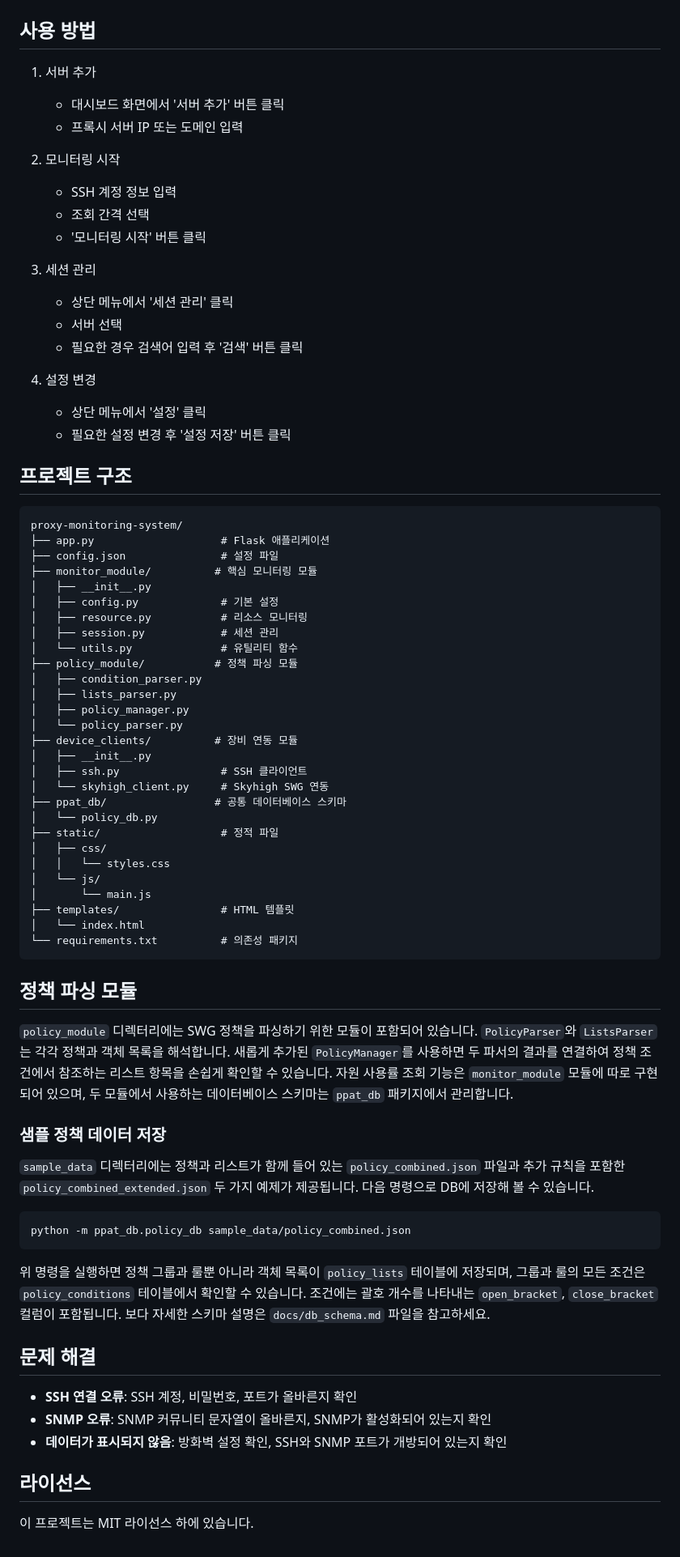
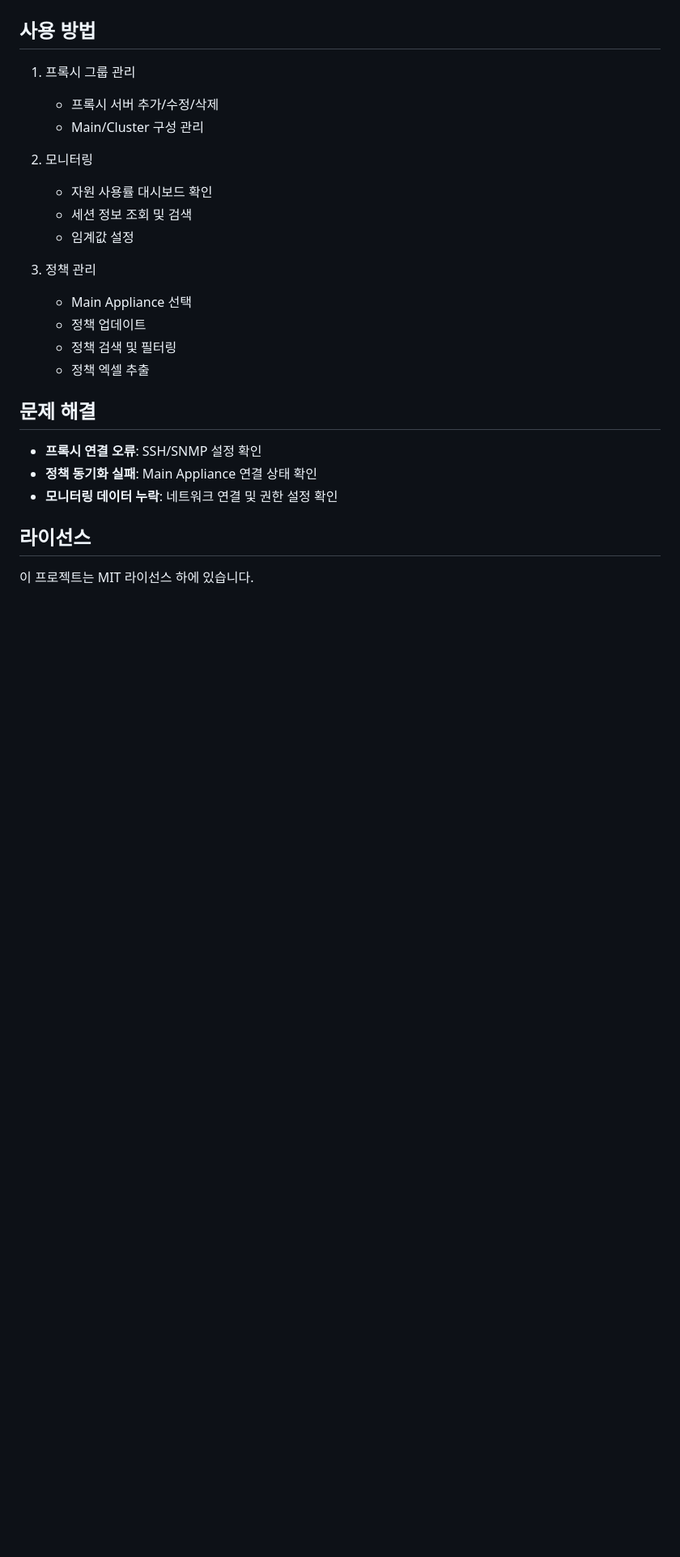
Before and after one commit to hunseop/proxy_tool, a Markdown page: README.md, the part around the change printed below. Shown: that part at 81% size. Drawn GitHub-style; blank space fills up the shorter version.

Commit message:
README.md 파일 업데이트: 프록시 모니터링 및 정책 관리 시스템의 기능 및 설치 방법을 개선하고, 시스템 아키텍처와 API 엔드포인트를 추가하여 문서화. skyhigh_swg_json_structure_prompt.md 파일 이동

````diff
--- a/README.md
+++ b/README.md
@@ -74,84 +152,25 @@ pytest
 ## 사용 방법
 
-1. 서버 추가
-   - 대시보드 화면에서 '서버 추가' 버튼 클릭
-   - 프록시 서버 IP 또는 도메인 입력
+1. 프록시 그룹 관리
+   - 프록시 서버 추가/수정/삭제
+   - Main/Cluster 구성 관리
 
-2. 모니터링 시작
-   - SSH 계정 정보 입력
-   - 조회 간격 선택
-   - '모니터링 시작' 버튼 클릭
+2. 모니터링
+   - 자원 사용률 대시보드 확인
+   - 세션 정보 조회 및 검색
+   - 임계값 설정
 
-3. 세션 관리
-   - 상단 메뉴에서 '세션 관리' 클릭
-   - 서버 선택
-   - 필요한 경우 검색어 입력 후 '검색' 버튼 클릭
-
-4. 설정 변경
-   - 상단 메뉴에서 '설정' 클릭
-   - 필요한 설정 변경 후 '설정 저장' 버튼 클릭
-
-## 프로젝트 구조
-
-```
-proxy-monitoring-system/
-├── app.py                    # Flask 애플리케이션
-├── config.json               # 설정 파일
-├── monitor_module/          # 핵심 모니터링 모듈
-│   ├── __init__.py
-│   ├── config.py             # 기본 설정
-│   ├── resource.py           # 리소스 모니터링
-│   ├── session.py            # 세션 관리
-│   └── utils.py              # 유틸리티 함수
-├── policy_module/           # 정책 파싱 모듈
-│   ├── condition_parser.py
-│   ├── lists_parser.py
-│   ├── policy_manager.py
-│   └── policy_parser.py
-├── device_clients/          # 장비 연동 모듈
-│   ├── __init__.py
-│   ├── ssh.py                # SSH 클라이언트
-│   └── skyhigh_client.py     # Skyhigh SWG 연동
-├── ppat_db/                 # 공통 데이터베이스 스키마
-│   └── policy_db.py
-├── static/                   # 정적 파일
-│   ├── css/
-│   │   └── styles.css
-│   └── js/
-│       └── main.js
-├── templates/                # HTML 템플릿
-│   └── index.html
-└── requirements.txt          # 의존성 패키지
-```
-
-## 정책 파싱 모듈
-
-`policy_module` 디렉터리에는 SWG 정책을 파싱하기 위한 모듈이 포함되어 있습니다.
-`PolicyParser`와 `ListsParser`는 각각 정책과 객체 목록을 해석합니다.
-새롭게 추가된 `PolicyManager`를 사용하면 두 파서의 결과를 연결하여
-정책 조건에서 참조하는 리스트 항목을 손쉽게 확인할 수 있습니다.
-자원 사용률 조회 기능은 `monitor_module` 모듈에 따로 구현되어 있으며,
-두 모듈에서 사용하는 데이터베이스 스키마는 `ppat_db` 패키지에서 관리합니다.
-
-### 샘플 정책 데이터 저장
-
-`sample_data` 디렉터리에는 정책과 리스트가 함께 들어 있는 `policy_combined.json` 파일과 추가 규칙을 포함한 `policy_combined_extended.json` 두 가지 예제가 제공됩니다.
-다음 명령으로 DB에 저장해 볼 수 있습니다.
-
-```bash
-python -m ppat_db.policy_db sample_data/policy_combined.json
-```
-위 명령을 실행하면 정책 그룹과 룰뿐 아니라 객체 목록이 `policy_lists`
-테이블에 저장되며, 그룹과 룰의 모든 조건은 `policy_conditions` 테이블에서
-확인할 수 있습니다. 조건에는 괄호 개수를 나타내는 `open_bracket`,
-`close_bracket` 컬럼이 포함됩니다.
-보다 자세한 스키마 설명은 `docs/db_schema.md` 파일을 참고하세요.
+3. 정책 관리
+   - Main Appliance 선택
+   - 정책 업데이트
+   - 정책 검색 및 필터링
+   - 정책 엑셀 추출
 
 ## 문제 해결
 
-* **SSH 연결 오류**: SSH 계정, 비밀번호, 포트가 올바른지 확인
-* **SNMP 오류**: SNMP 커뮤니티 문자열이 올바른지, SNMP가 활성화되어 있는지 확인
-* **데이터가 표시되지 않음**: 방화벽 설정 확인, SSH와 SNMP 포트가 개방되어 있는지 확인
+* **프록시 연결 오류**: SSH/SNMP 설정 확인
+* **정책 동기화 실패**: Main Appliance 연결 상태 확인
+* **모니터링 데이터 누락**: 네트워크 연결 및 권한 설정 확인
 
 ## 라이선스
 
````
Also changed, not shown: other parts of README.md (+117 -39 lines), docs/PRD.md (added, +152 -0 lines), docs/skyhigh_swg_json_structure_prompt.md (renamed from skyhigh_swg_json_structure_prompt.md).
